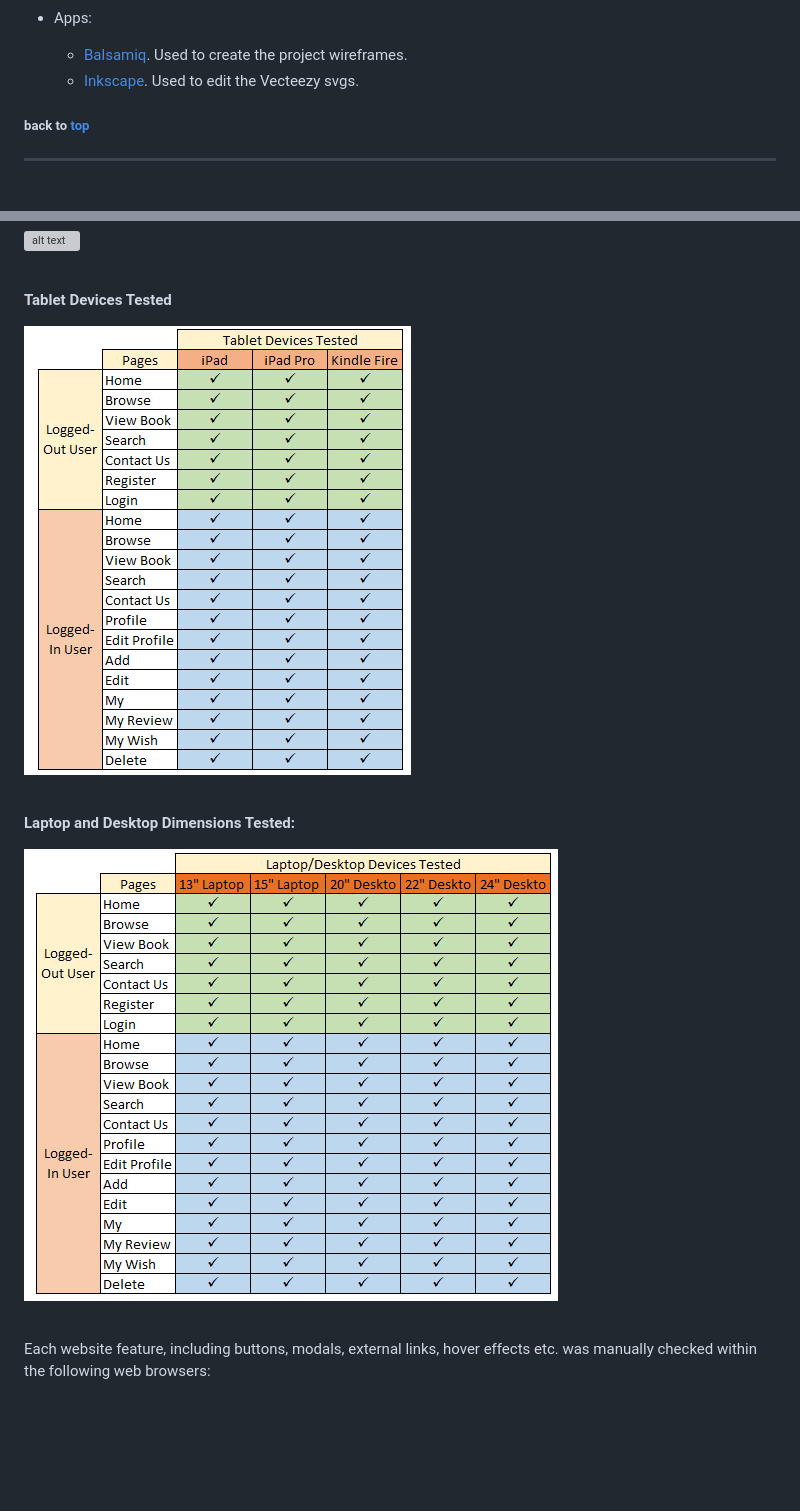
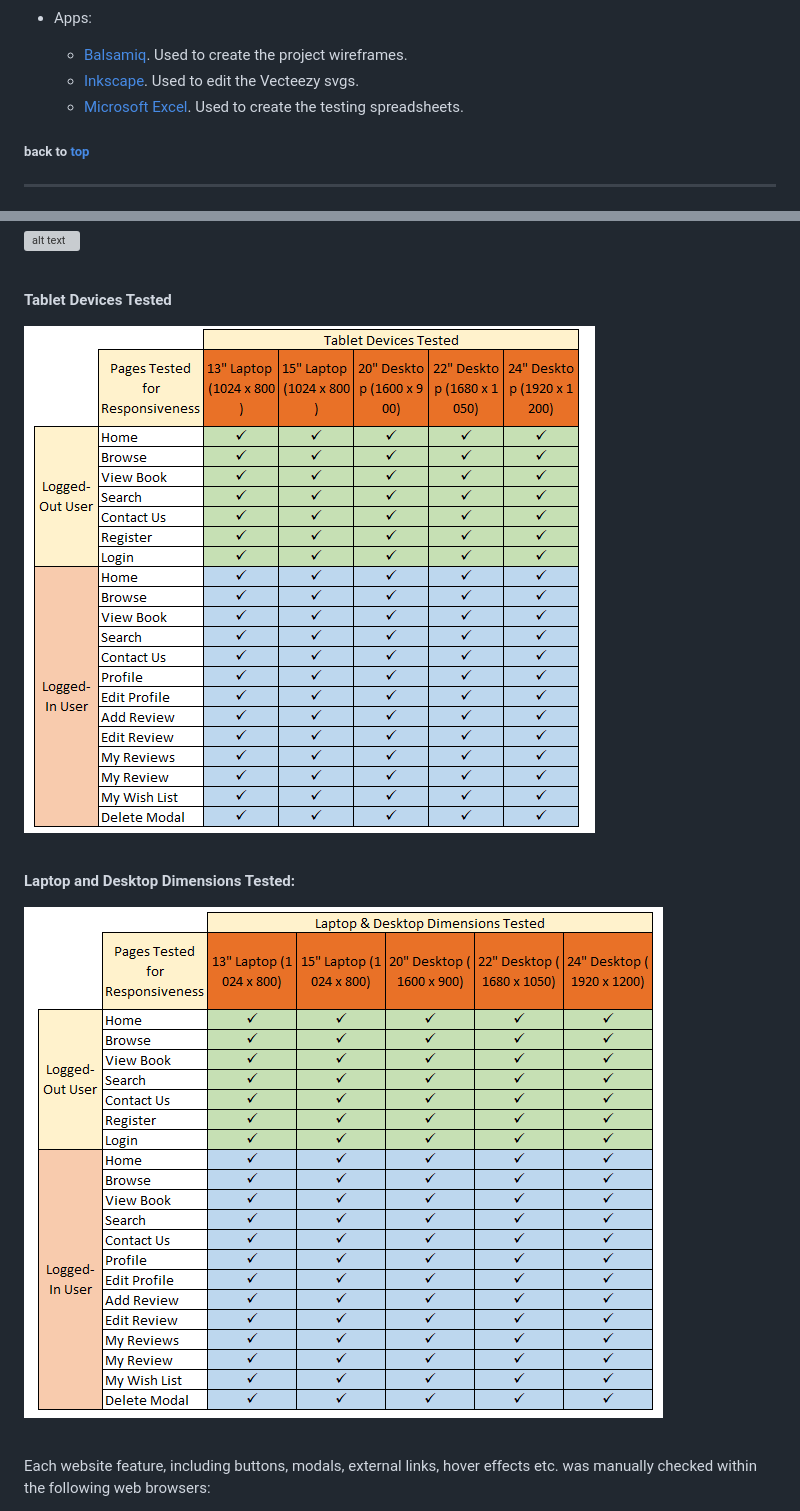
Before and after one commit to nualagr/readnreviewed, a Markdown page: README.md, 2 parts joined by grey strips. Drawn GitHub-style; pictures changed too: documentation/readme-images/desktop-devices-tested.png, documentation/readme-images/tablet-devices-tested.png; blank space fills up the shorter version; grey boxes are pictures that could not be loaded.

```diff
--- a/README.md
+++ b/README.md
@@ -526,6 +526,7 @@ The Read n’ Reviewed website relies on three database collections:
 - Apps:
   * [Balsamiq](https://balsamiq.com/). Used to create the project wireframes.
   * [Inkscape](https://inkscape.org/). Used to edit the Vecteezy svgs.
+  * [Microsoft Excel](https://www.microsoft.com/en-ie/microsoft-365/excel). Used to create the testing spreadsheets.
 
 ##### back to [top](#table-of-contents)
 ---
@@ -691,6 +692,8 @@ function and [Mozilla Firefox Developer Tools](https://developer.mozilla.org/en-
 ![alt text](documentation/readme-images/tablet-devices-tested.png "Grid showing the different tablet devices tested.")
 
 <br>
+
+
 
 **Laptop and Desktop Dimensions Tested:**
 
```
Also changed, not shown: other parts of README.md (+21 -0 lines), documentation/readme-images/uneven-card-heights.png (added), 3 other files.
